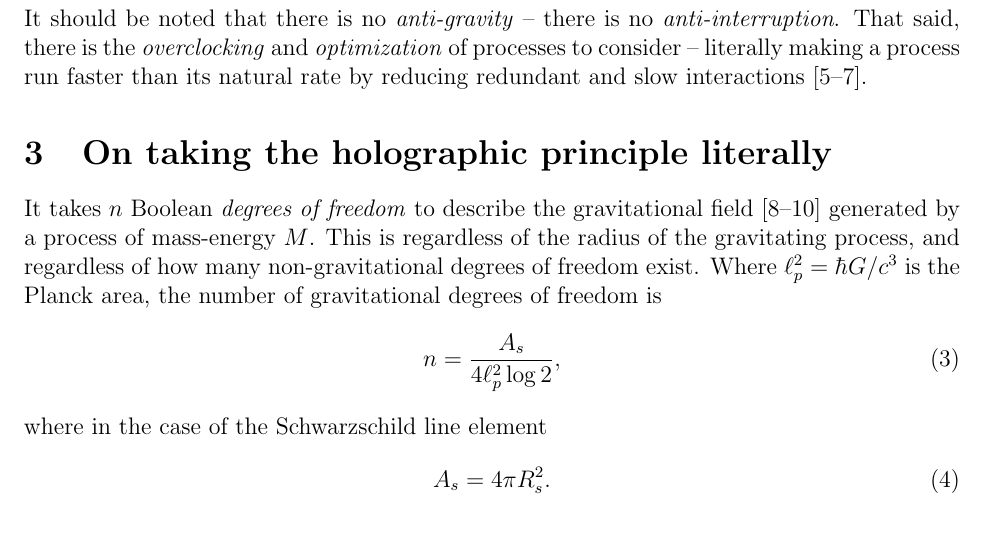
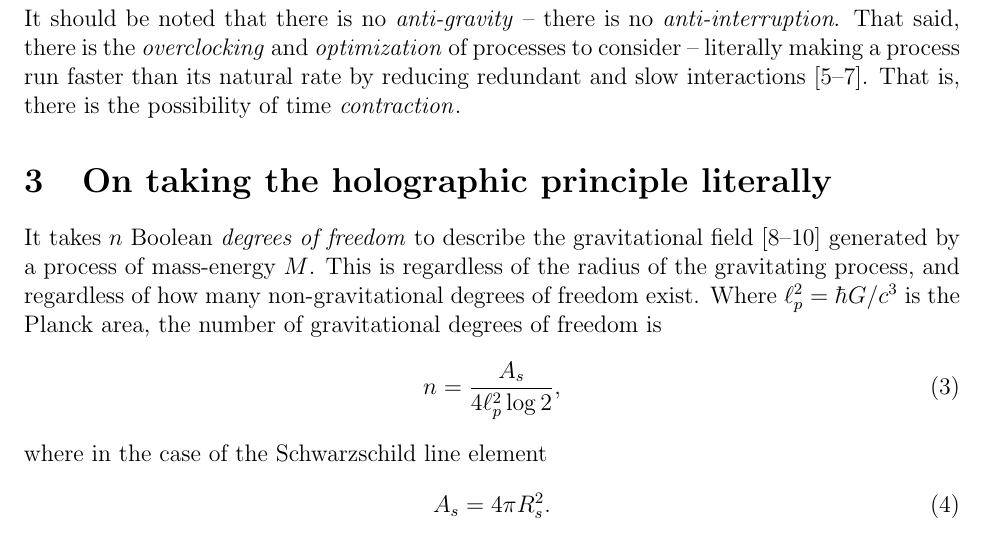
Before and after one commit to sjhalayka/papers, a LaTeX paper (anisotropic gravitation/bezier_escape.tex): part of page 2 of 4, cut so that both start at the same text. Compiled offline with pdfLaTeX.

Commit message:
Add files via upload

```diff
--- a/anisotropic gravitation/bezier_escape.tex
+++ b/anisotropic gravitation/bezier_escape.tex
@@ -69,6 +69,7 @@ In this paper, we will consider aspherical -- {\textit{anisotropic}} -- gravitat
 
 It should be noted that there is no {\textit{anti-gravity}} -- there is no {\textit{anti-interruption}.
 That said, there is the {\textit{overclocking}} and {\textit{optimization}} of processes to consider -- literally making a process run faster than its natural rate by reducing redundant and slow interactions \cite{wainner, mcconnell, pikus}.
+That is, there is the possibility of time {\textit{contraction}}.
 %This is not to say that nature is inoptimal or slow in all cases.
 %For instance, the DNA helicase is widely known to rotate at speeds of 10,000 rotations per minute!
 
```
Also changed, not shown: anisotropic gravitation/bezier_escape.pdf, 1 other file.
